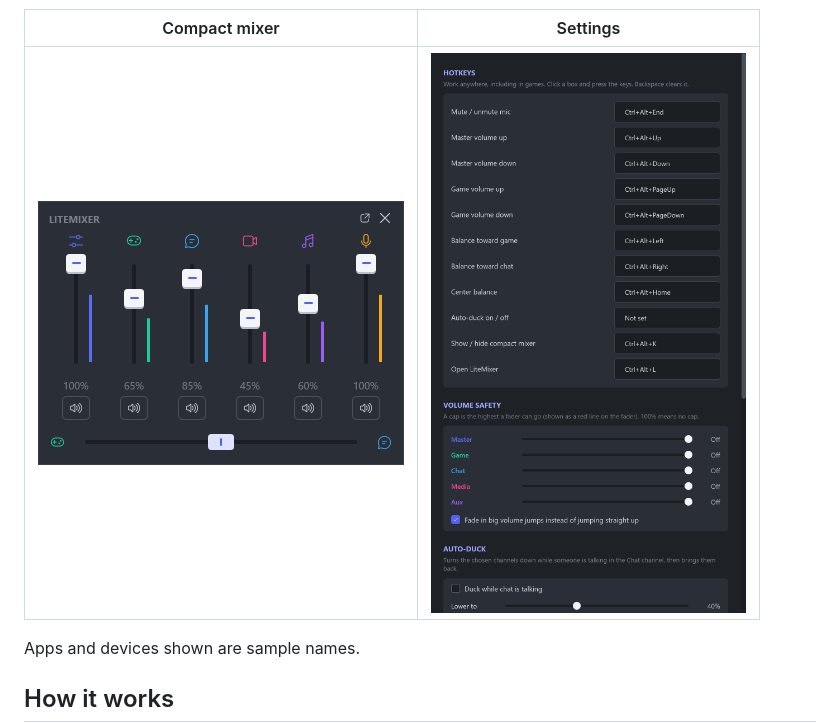
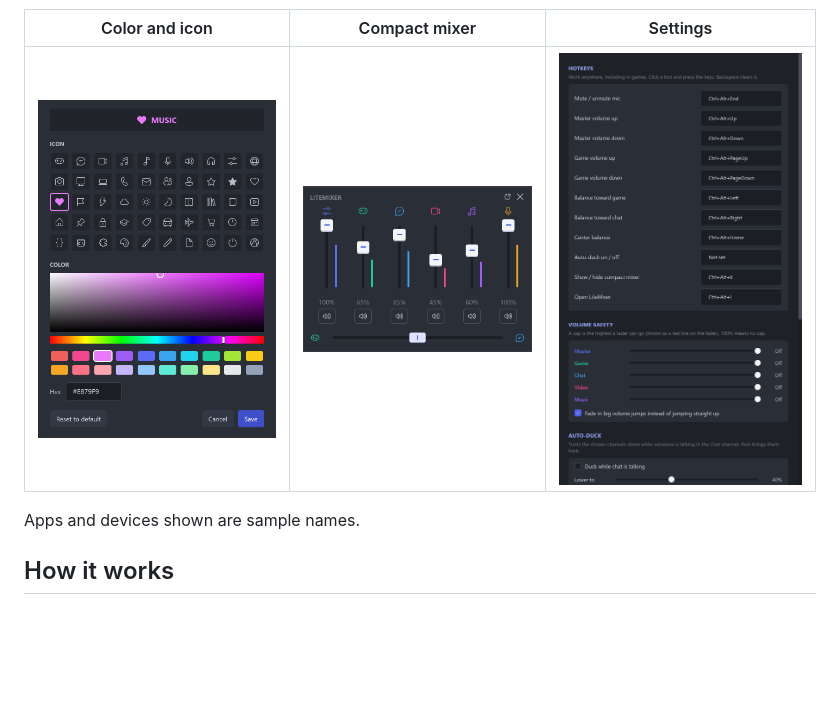
Before and after one commit to vantageenterprises/litemixer, a Markdown page: README.md, the part around one of its changes. GitHub-like rendering; pictures changed too: docs/screenshots/color-and-icon.png (added), docs/screenshots/settings.png; blank space fills up the shorter version.

```diff
--- a/README.md
+++ b/README.md
@@ -27,9 +28,9 @@ Add as many named channels as you like, and scroll or jump between them:
 
 ![Custom channels named Streaming, Podcast and Recording in the mixer, with a horizontal scrollbar](docs/screenshots/custom-channels.png)
 
-| Compact mixer | Settings |
-| --- | --- |
-| <img src="docs/screenshots/compact.png" width="366" alt="The small always-on-top compact mixer"> | <img src="docs/screenshots/settings.png" width="420" alt="Settings: global hotkeys, volume caps and auto-duck"> |
+| Color and icon | Compact mixer | Settings |
+| --- | --- | --- |
+| <img src="docs/screenshots/color-and-icon.png" width="300" alt="Choosing a channel's icon and color, with a color square, hue bar, swatches and hex code"> | <img src="docs/screenshots/compact.png" width="280" alt="The small always-on-top compact mixer"> | <img src="docs/screenshots/settings.png" width="300" alt="Settings: global hotkeys, volume caps and auto-duck"> |
 
 Apps and devices shown are sample names.
 
```
Also changed, not shown: other parts of README.md (+5 -4 lines), docs/screenshots/custom-channels.png, docs/screenshots/mixer.png, 9 other files.
